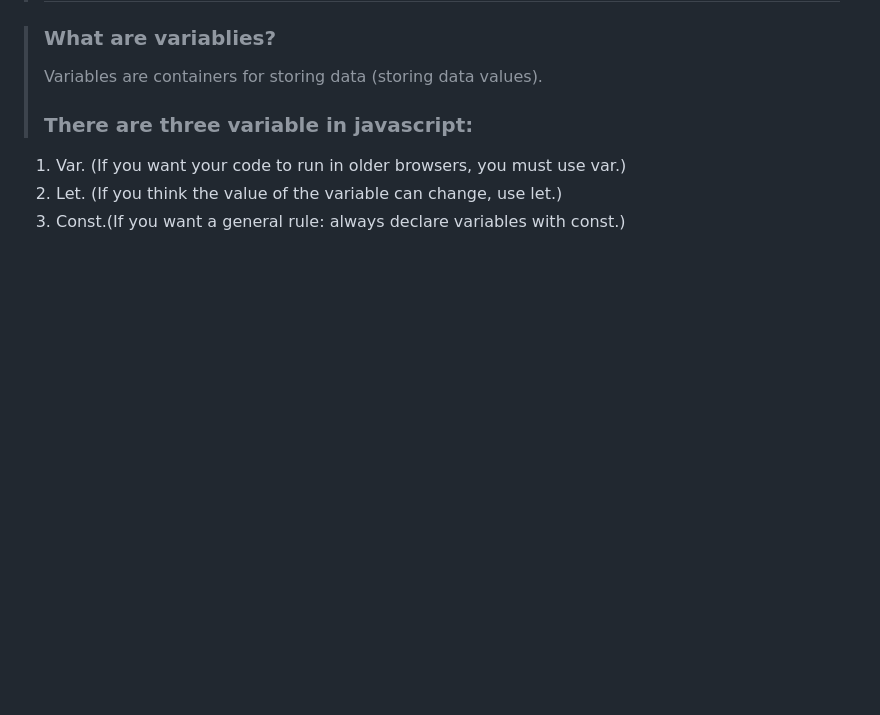
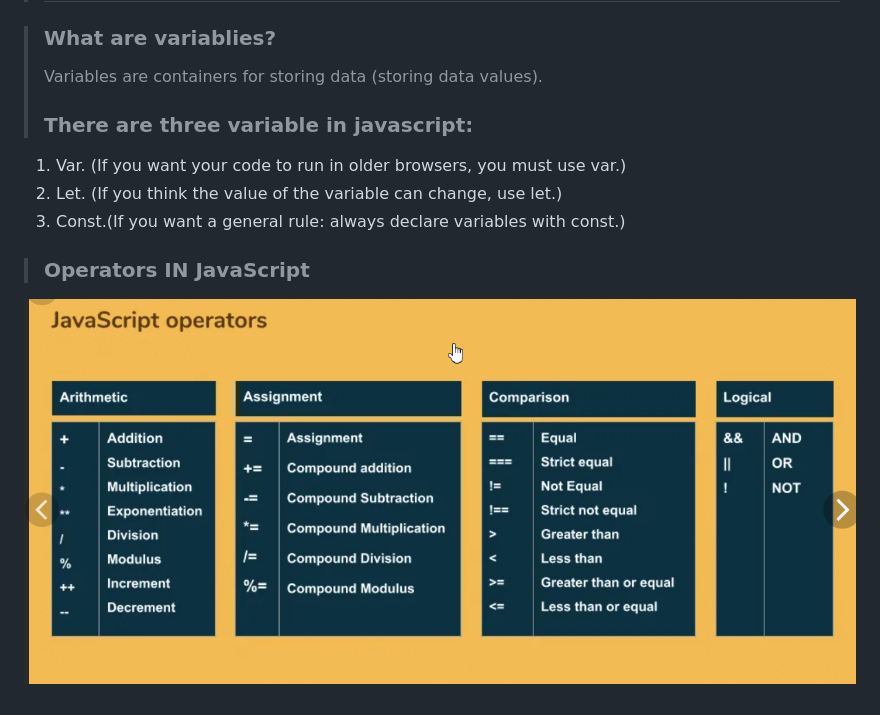
Before and after one commit to Muhammadi02062720/First-js-, a Markdown page: README.md, the part around the change. Rendered like a GitHub page; pictures changed too: images/Screenshot_7.png (added); blank space fills up the shorter version.

Commit message:
kmsmss

```diff
--- a/README.md
+++ b/README.md
@@ -35,3 +35,7 @@
 1. Var. (If you want your code to run in older browsers, you must use var.)
 2. Let. (If you think the value of the variable can change, use let.)
 3. Const.(If you want a general rule: always declare variables with const.)
+
+>### Operators IN JavaScript
+
+ ![](/images/Screenshot_7.png)
```
